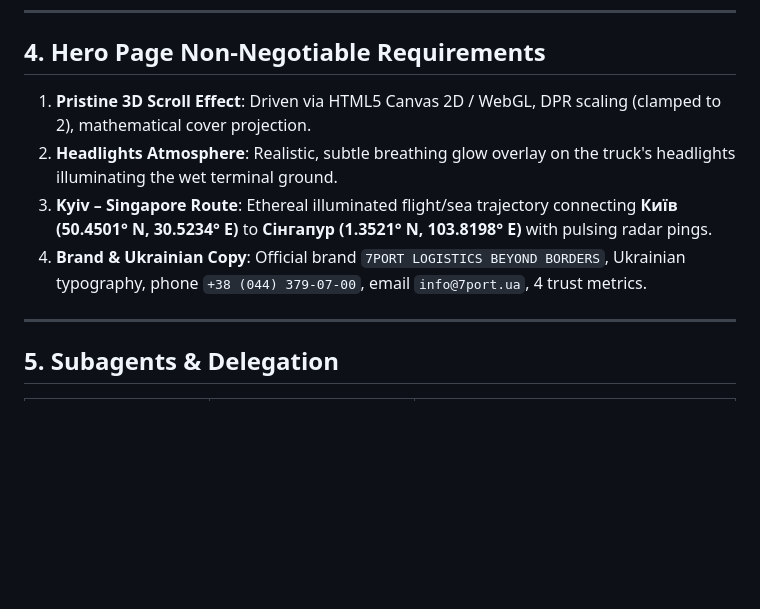
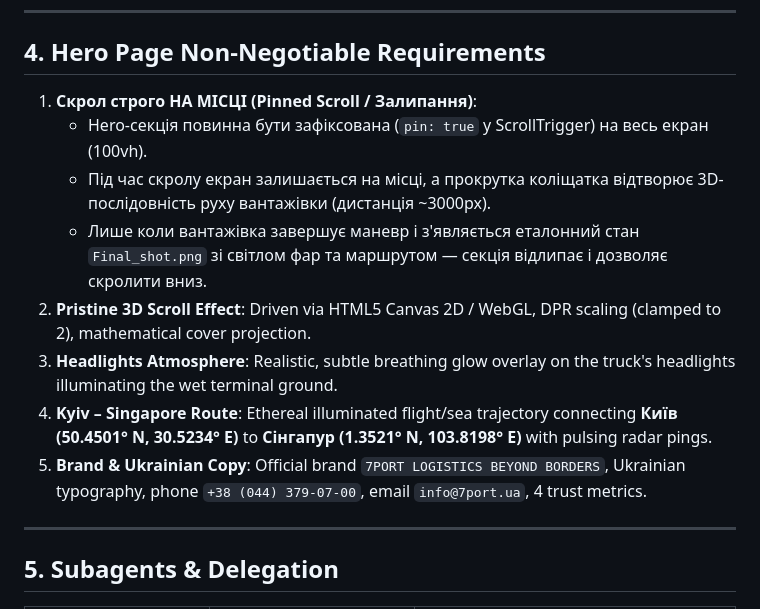
Before and after one commit to sburmych-lgtm/7port-scroll-hero, a Markdown page: AGENTS.md, the part around the change. GitHub-like rendering; blank space fills up the shorter version.

```diff
--- a/AGENTS.md
+++ b/AGENTS.md
@@ -25,10 +25,14 @@ Your mandate is to produce an Awwwards-caliber B2B experience that merges an ult
 ---
 
 ## 4. Hero Page Non-Negotiable Requirements
-1. **Pristine 3D Scroll Effect**: Driven via HTML5 Canvas 2D / WebGL, DPR scaling (clamped to 2), mathematical cover projection.
-2. **Headlights Atmosphere**: Realistic, subtle breathing glow overlay on the truck's headlights illuminating the wet terminal ground.
-3. **Kyiv – Singapore Route**: Ethereal illuminated flight/sea trajectory connecting **Київ (50.4501° N, 30.5234° E)** to **Сінгапур (1.3521° N, 103.8198° E)** with pulsing radar pings.
-4. **Brand & Ukrainian Copy**: Official brand `7PORT LOGISTICS BEYOND BORDERS`, Ukrainian typography, phone `+38 (044) 379-07-00`, email `info@7port.ua`, 4 trust metrics.
+1. **Скрол строго НА МІСЦІ (Pinned Scroll / Залипання)**:
+   - Hero-секція повинна бути зафіксована (`pin: true` у ScrollTrigger) на весь екран (100vh).
+   - Під час скролу екран залишається на місці, а прокрутка коліщатка відтворює 3D-послідовність руху вантажівки (дистанція ~3000px).
+   - Лише коли вантажівка завершує маневр і з'являється еталонний стан `Final_shot.png` зі світлом фар та маршрутом — секція відлипає і дозволяє скролити вниз.
+2. **Pristine 3D Scroll Effect**: Driven via HTML5 Canvas 2D / WebGL, DPR scaling (clamped to 2), mathematical cover projection.
+3. **Headlights Atmosphere**: Realistic, subtle breathing glow overlay on the truck's headlights illuminating the wet terminal ground.
+4. **Kyiv – Singapore Route**: Ethereal illuminated flight/sea trajectory connecting **Київ (50.4501° N, 30.5234° E)** to **Сінгапур (1.3521° N, 103.8198° E)** with pulsing radar pings.
+5. **Brand & Ukrainian Copy**: Official brand `7PORT LOGISTICS BEYOND BORDERS`, Ukrainian typography, phone `+38 (044) 379-07-00`, email `info@7port.ua`, 4 trust metrics.
 
 ---
 
```
Also changed, not shown: MASTER_PROMPT.md (+14 -10 lines).
